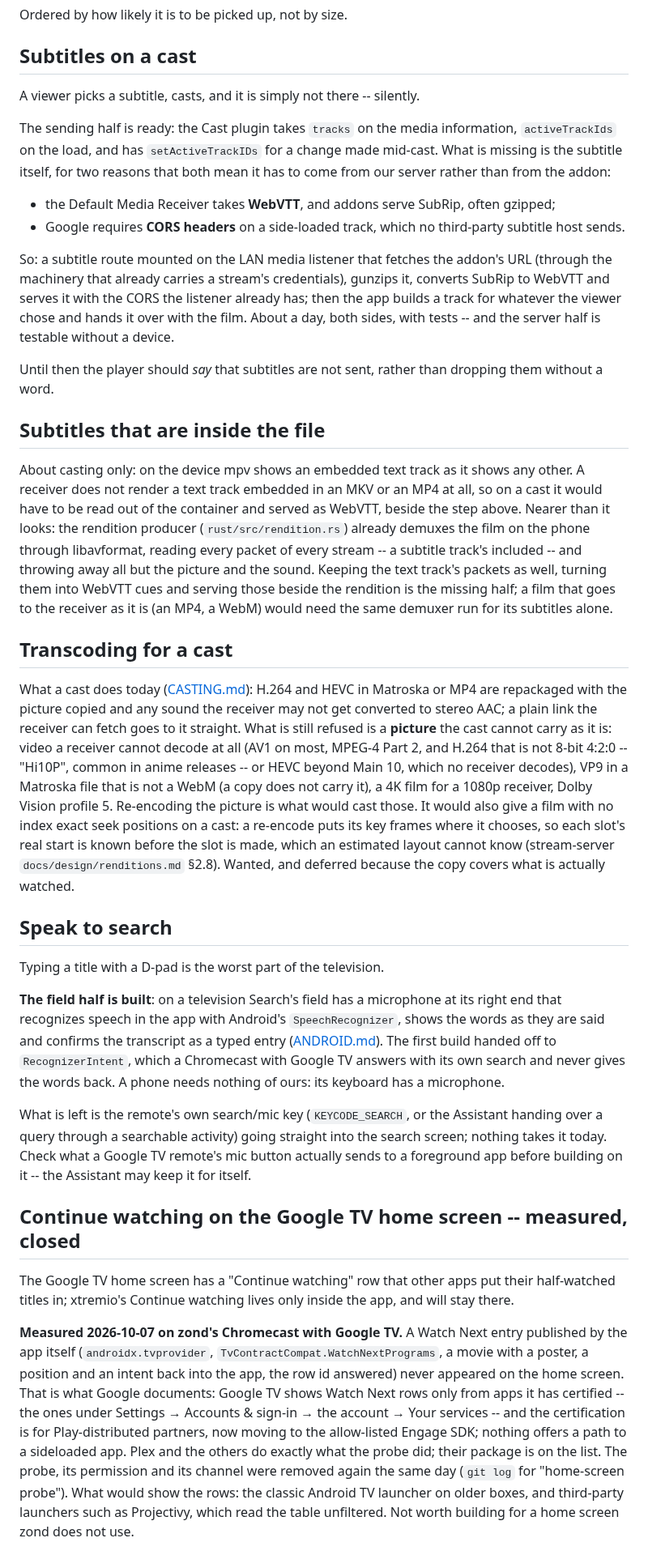
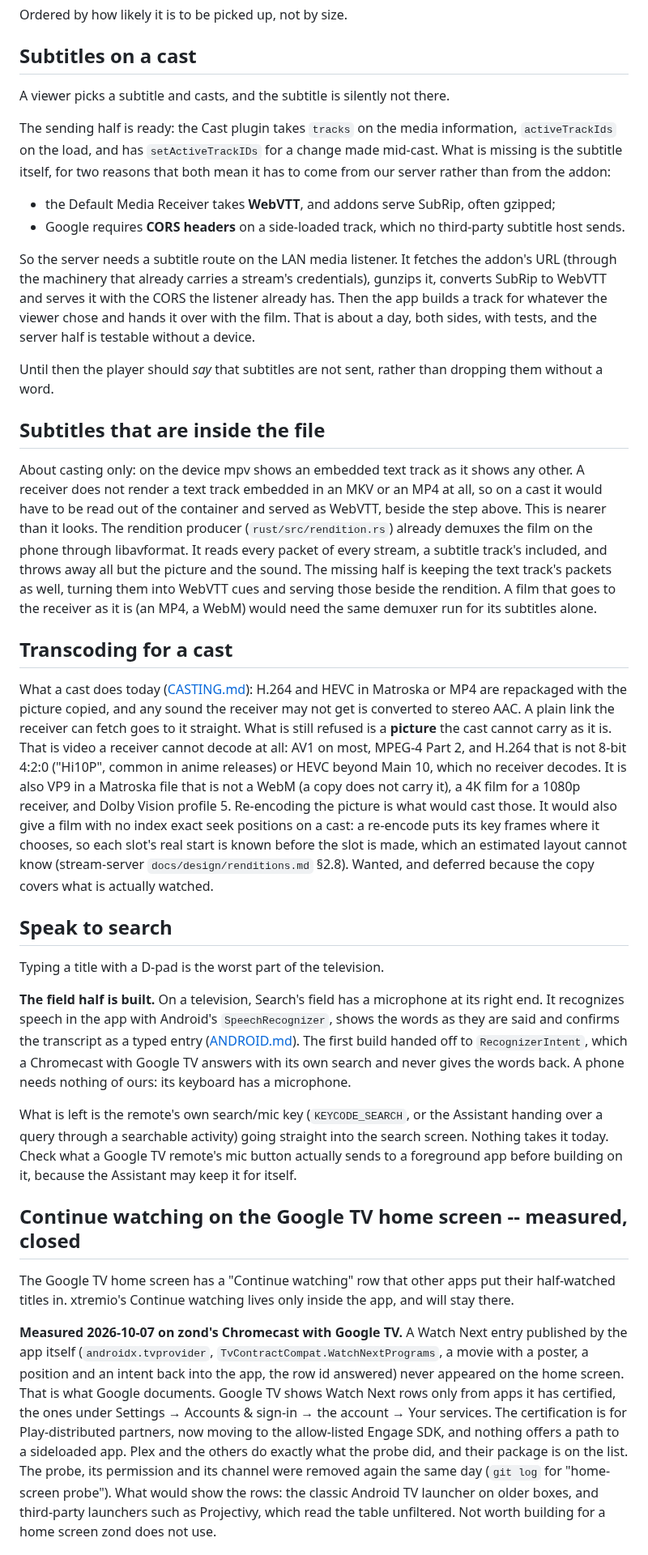
Before and after one commit to zond/xtremio, a Markdown page: docs/WISHLIST.md, the part around one of its changes. Shown at 81% size. Drawn GitHub-style.

Commit message:
WISHLIST: plain order
Split dash- and semicolon-chained sentences and unwind inversions; no claim changed.

Co-Authored-By: Claude Opus 5.5 <noreply@anthropic.com>

```diff
--- a/docs/WISHLIST.md
+++ b/docs/WISHLIST.md
@@ -10,7 +10,7 @@ Ordered by how likely it is to be picked up, not by size.
 
 ## Subtitles on a cast
 
-A viewer picks a subtitle, casts, and it is simply not there -- silently.
+A viewer picks a subtitle and casts, and the subtitle is silently not there.
 
 The sending half is ready: the Cast plugin takes `tracks` on the media
 information, `activeTrackIds` on the load, and has `setActiveTrackIDs` for
@@ -23,12 +23,12 @@ addon:
 * Google requires **CORS headers** on a side-loaded track, which no
   third-party subtitle host sends.
 
-So: a subtitle route mounted on the LAN media listener that fetches the
-addon's URL (through the machinery that already carries a stream's
+So the server needs a subtitle route on the LAN media listener. It fetches
+the addon's URL (through the machinery that already carries a stream's
 credentials), gunzips it, converts SubRip to WebVTT and serves it with the
-CORS the listener already has; then the app builds a track for whatever
-the viewer chose and hands it over with the film. About a day, both sides,
-with tests -- and the server half is testable without a device.
+CORS the listener already has. Then the app builds a track for whatever
+the viewer chose and hands it over with the film. That is about a day,
+both sides, with tests, and the server half is testable without a device.
 
 Until then the player should *say* that subtitles are not sent, rather
 than dropping them without a word.
@@ -38,27 +38,26 @@ than dropping them without a word.
 About casting only: on the device mpv shows an embedded text track as it
 shows any other. A receiver does not render a text track embedded in an
 MKV or an MP4 at all, so on a cast it would have to be read out of the
-container and served as WebVTT, beside the step above. Nearer than it
-looks: the rendition producer (`rust/src/rendition.rs`) already demuxes
-the film on the phone through libavformat, reading every packet of every
-stream -- a subtitle track's included -- and throwing away all but the
-picture and the sound. Keeping the text track's packets as well, turning
-them into WebVTT cues and serving those beside the rendition is the
-missing half; a film that goes to the receiver as it is (an MP4, a WebM)
+container and served as WebVTT, beside the step above. This is nearer than
+it looks. The rendition producer (`rust/src/rendition.rs`) already demuxes
+the film on the phone through libavformat. It reads every packet of every
+stream, a subtitle track's included, and throws away all but the picture
+and the sound. The missing half is keeping the text track's packets as
+well, turning them into WebVTT cues and serving those beside the
+rendition. A film that goes to the receiver as it is (an MP4, a WebM)
 would need the same demuxer run for its subtitles alone.
 
 ## Transcoding for a cast
 
 What a cast does today ([CASTING.md](CASTING.md)): H.264 and HEVC in
-Matroska or MP4 are repackaged with the picture copied and any sound the
-receiver may not get converted to stereo AAC; a plain link the receiver
+Matroska or MP4 are repackaged with the picture copied, and any sound the
+receiver may not get is converted to stereo AAC. A plain link the receiver
 can fetch goes to it straight. What is still refused is a **picture** the
-cast cannot carry as it is: video a receiver cannot decode at all (AV1 on
-most, MPEG-4 Part 2, and H.264 that is not 8-bit 4:2:0 -- "Hi10P", common
-in anime releases -- or HEVC beyond Main 10, which no receiver decodes),
-VP9 in a Matroska file that is not a
-WebM (a copy does not carry it), a 4K film for a 1080p receiver, Dolby
-Vision profile 5. Re-encoding the picture is what would cast those. It
+cast cannot carry as it is. That is video a receiver cannot decode at all:
+AV1 on most, MPEG-4 Part 2, and H.264 that is not 8-bit 4:2:0 ("Hi10P",
+common in anime releases) or HEVC beyond Main 10, which no receiver
+decodes. It is also VP9 in a Matroska file that is not a WebM (a copy does
+not carry it), a 4K film for a 1080p receiver, and Dolby Vision profile 5. Re-encoding the picture is what would cast those. It
 would also give a film with no index exact seek positions on a cast: a
 re-encode puts its key frames where it chooses, so each slot's real start
 is known before the slot is made, which an estimated layout cannot know
@@ -69,8 +68,8 @@ and deferred because the copy covers what is actually watched.
 
 Typing a title with a D-pad is the worst part of the television.
 
-**The field half is built**: on a television Search's field has a
-microphone at its right end that recognizes speech in the app with
+**The field half is built.** On a television, Search's field has a
+microphone at its right end. It recognizes speech in the app with
 Android's `SpeechRecognizer`, shows the words as they are said and
 confirms the transcript as a typed entry
 ([ANDROID.md](ANDROID.md#typing-with-a-remote)). The first build handed
@@ -80,26 +79,26 @@ ours: its keyboard has a microphone.
 
 What is left is the remote's own search/mic key (`KEYCODE_SEARCH`, or the
 Assistant handing over a query through a searchable activity) going
-straight into the search screen; nothing takes it today. Check what a
+straight into the search screen. Nothing takes it today. Check what a
 Google TV remote's mic button actually sends to a foreground app before
-building on it -- the Assistant may keep it for itself.
+building on it, because the Assistant may keep it for itself.
 
 ## Continue watching on the Google TV home screen -- measured, closed
 
 The Google TV home screen has a "Continue watching" row that other apps put
-their half-watched titles in; xtremio's Continue watching lives only inside
+their half-watched titles in. xtremio's Continue watching lives only inside
 the app, and will stay there.
 
 **Measured 2026-10-07 on zond's Chromecast with Google TV.** A Watch Next
 entry published by the app itself (`androidx.tvprovider`,
 `TvContractCompat.WatchNextPrograms`, a movie with a poster, a position and
 an intent back into the app, the row id answered) never appeared on the home
-screen. That is what Google documents: Google TV shows Watch Next rows only
-from apps it has certified -- the ones under Settings → Accounts & sign-in
-→ the account → Your services -- and the certification is for Play-distributed
-partners, now moving to the allow-listed Engage SDK; nothing offers a path
-to a sideloaded app. Plex and the others do exactly what the probe did; their
-package is on the list. The probe, its permission and its channel were
+screen. That is what Google documents. Google TV shows Watch Next rows only
+from apps it has certified, the ones under Settings → Accounts & sign-in →
+the account → Your services. The certification is for Play-distributed
+partners, now moving to the allow-listed Engage SDK, and nothing offers a
+path to a sideloaded app. Plex and the others do exactly what the probe
+did, and their package is on the list. The probe, its permission and its channel were
 removed again the same day (`git log` for "home-screen probe"). What would
 show the rows: the classic Android TV launcher on older boxes, and
 third-party launchers such as Projectivy, which read the table unfiltered.
```
Also changed, not shown: other parts of docs/WISHLIST.md (+29 -30 lines).
